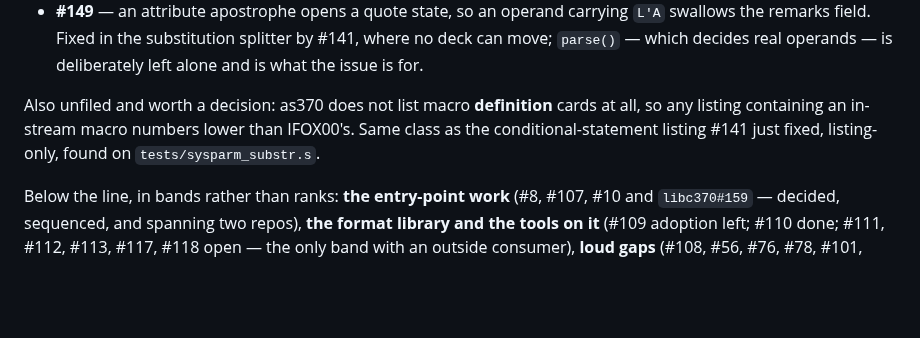
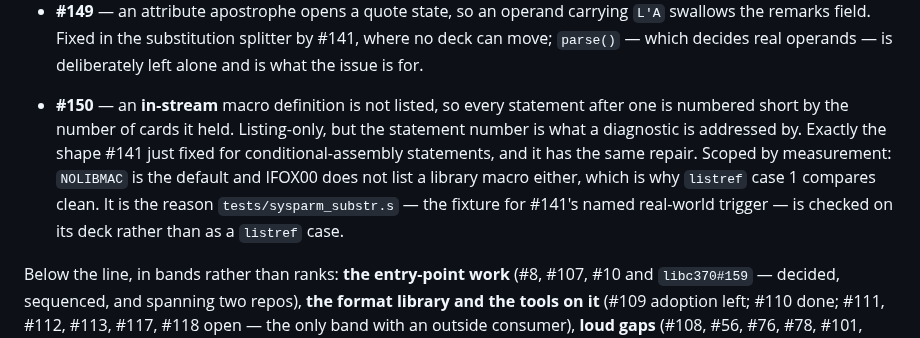
Before and after one commit to mvslovers/cc370, a Markdown page: TODO.md, the part around the change. Drawn GitHub-style; blank space fills up the shorter version.

Commit message:
docs: file the in-stream macro definition listing gap as #150
It was the one finding from the #141 work still sitting unfiled in this
file's prose, which is the wrong place for open work. Scoped by
measurement rather than by guess: NOLIBMAC is the default and IFOX00 does
not list a library macro either, so listref case 1 is unaffected and the
gap is specifically the definition written in the assembly's own input.

```diff
--- a/TODO.md
+++ b/TODO.md
@@ -91,10 +91,14 @@ reading, and neither fixed:**
   where no deck can move; `parse()` — which decides real operands — is
   deliberately left alone and is what the issue is for.
 
-Also unfiled and worth a decision: as370 does not list macro **definition** cards
-at all, so any listing containing an in-stream macro numbers lower than IFOX00's.
-Same class as the conditional-statement listing #141 just fixed, listing-only,
-found on `tests/sysparm_substr.s`.
+- **#150** — an **in-stream** macro definition is not listed, so every statement
+  after one is numbered short by the number of cards it held. Listing-only, but
+  the statement number is what a diagnostic is addressed by. Exactly the shape
+  #141 just fixed for conditional-assembly statements, and it has the same
+  repair. Scoped by measurement: `NOLIBMAC` is the default and IFOX00 does not
+  list a library macro either, which is why `listref` case 1 compares clean.
+  It is the reason `tests/sysparm_substr.s` — the fixture for #141's named
+  real-world trigger — is checked on its deck rather than as a `listref` case.
 
 Below the line, in bands rather than ranks: **the entry-point work** (#8, #107,
 #10 and `libc370#159` — decided, sequenced, and spanning two repos), **the format
```
